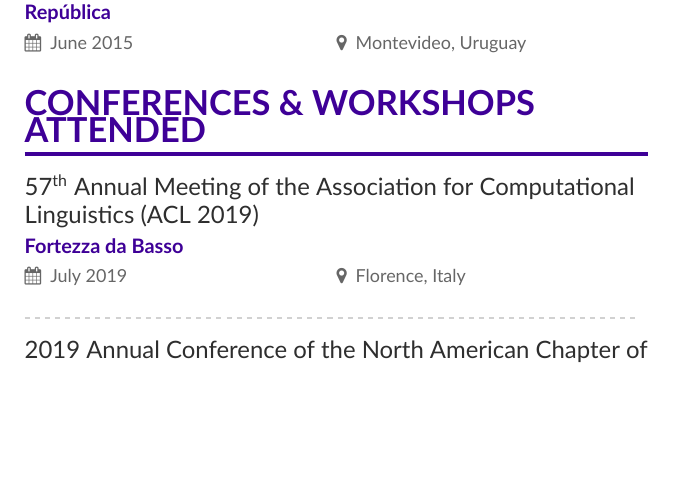
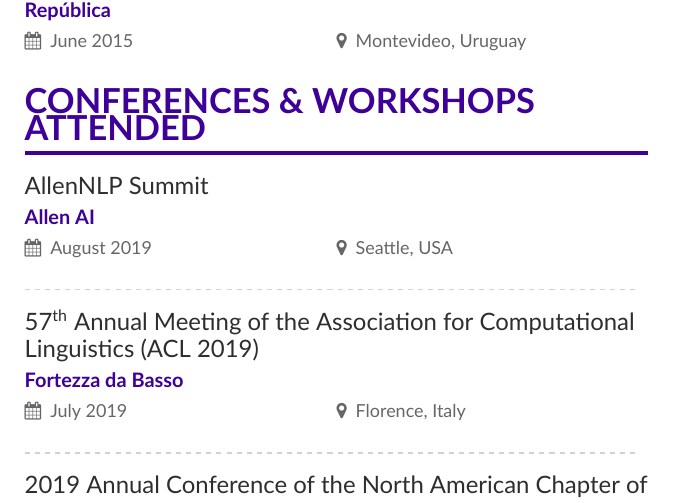
Before and after one commit to bryant1410/resume, a LaTeX CV (main.tex): part of page 4 of 5, cut so that both start at the same text, the shorter picture padded with empty space. Compiled offline with XeLaTeX.

Commit message:
Add the AllenNLP summit

```diff
--- a/main.tex
+++ b/main.tex
@@ -205,6 +205,10 @@
 
 \cvsection{Conferences \& Workshops Attended}
 
+\cvevent{AllenNLP Summit}{Allen AI}{August 2019}{Seattle, USA}
+
+\divider{}
+
 \cvevent{\nth{57} Annual Meeting of the Association for Computational Linguistics (ACL 2019)}{Fortezza da Basso}{July 2019}{Florence, Italy}
 
 \divider{}
```
